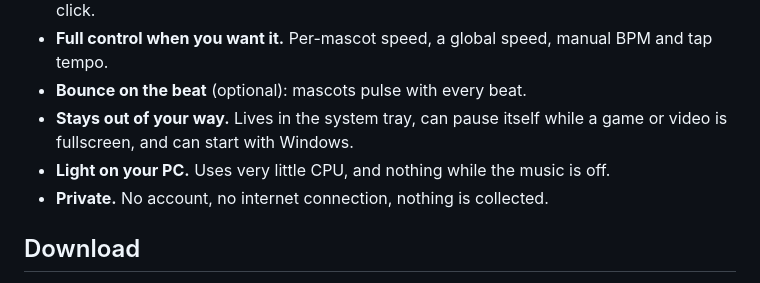
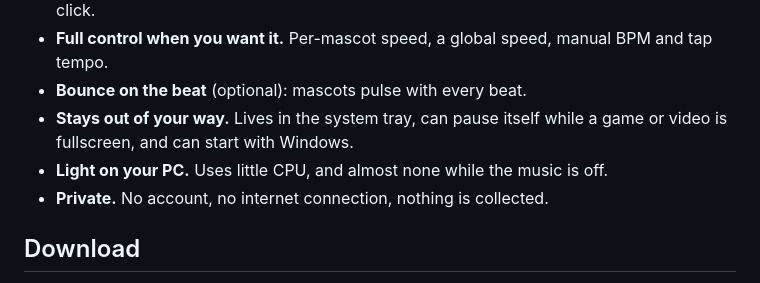
Before and after one commit to DreamyAkemi/dancingmascots, a Markdown page: README.md, the part around the change. Drawn GitHub-style.

Commit message:
README: soften CPU claim
Co-Authored-By: Claude Sonnet 5.5 <noreply@anthropic.com>
Claude-Session: https://claude.ai/code/session_01QovBWc9L5neeHUYHZxwZPP

```diff
--- a/README.md
+++ b/README.md
@@ -23,7 +23,7 @@ It works with Spotify, YouTube, games, anything that plays through your speakers
 - **Bounce on the beat** (optional): mascots pulse with every beat.
 - **Stays out of your way.** Lives in the system tray, can pause itself while a game or video is
   fullscreen, and can start with Windows.
-- **Light on your PC.** Uses very little CPU, and nothing while the music is off.
+- **Light on your PC.** Uses little CPU, and almost none while the music is off.
 - **Private.** No account, no internet connection, nothing is collected.
 
 ## Download
```
